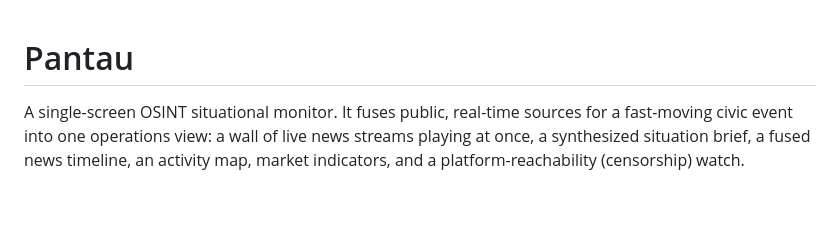
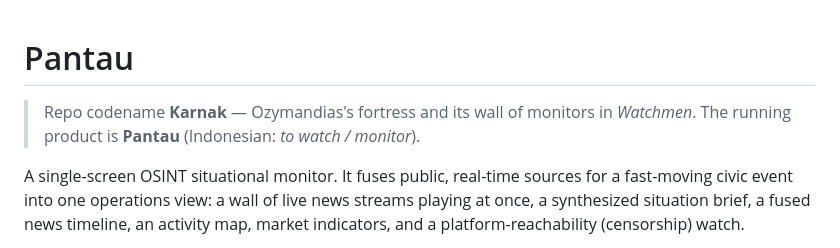
Before and after one commit to mathdroid/karnak, a Markdown page: README.md, the part around the change. GitHub-like rendering; blank space fills up the shorter version.

Commit message:
README: note Karnak codename

```diff
--- a/README.md
+++ b/README.md
@@ -1,4 +1,7 @@
 # Pantau
+
+> Repo codename **Karnak** — Ozymandias's fortress and its wall of monitors in *Watchmen*.
+> The running product is **Pantau** (Indonesian: *to watch / monitor*).
 
 A single-screen OSINT situational monitor. It fuses public, real-time sources for a
 fast-moving civic event into one operations view: a wall of live news streams playing
```
